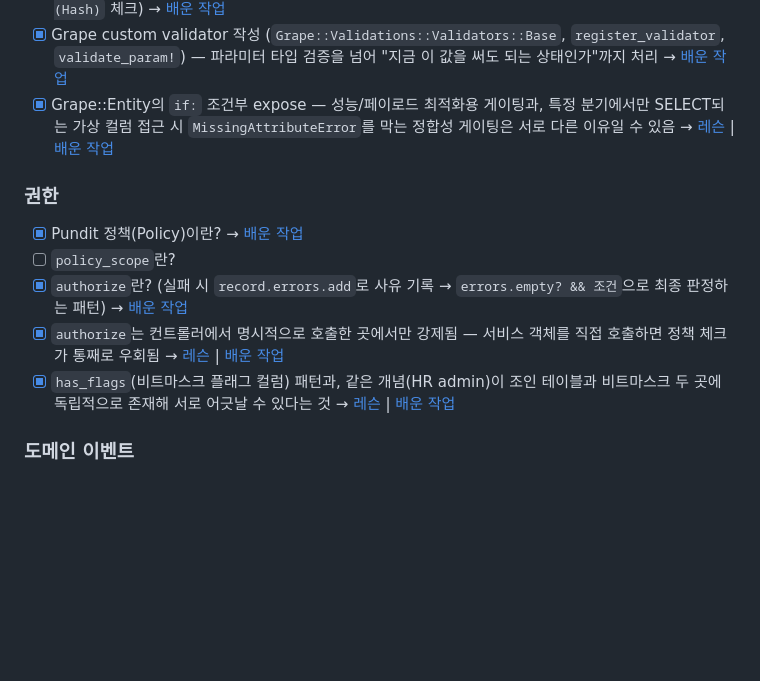
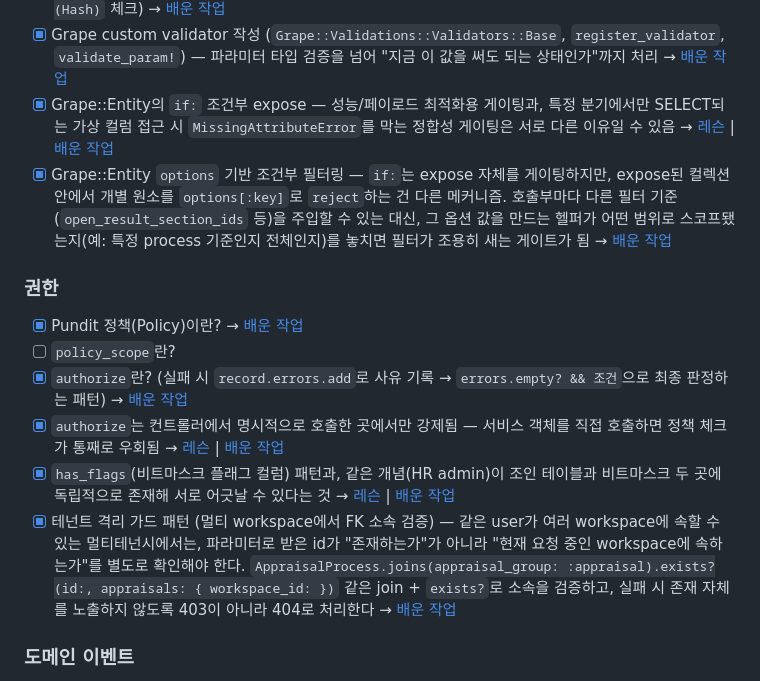
Before and after one commit to hyunwoosongHCG/backend-log, a Markdown page: ROADMAP.md, the part around the change. Drawn GitHub-style; blank space fills up the shorter version.

Commit message:
ppback PR #5528 리뷰 work-log 추가 및 ROADMAP 2개 항목 반영
테넌트 격리 가드 패턴, Grape::Entity options 기반 조건부 필터링

```diff
--- a/ROADMAP.md
+++ b/ROADMAP.md
@@ -177,6 +177,7 @@
 - [x] Grape는 top-level JSON 배열 body를 못 읽는다 (`Formatter#read_rack_input`의 `body.is_a?(Hash)` 체크) → [배운 작업](work-log/2026-07-09-review-remind-notification-split.md)
 - [x] Grape custom validator 작성 (`Grape::Validations::Validators::Base`, `register_validator`, `validate_param!`) — 파라미터 타입 검증을 넘어 "지금 이 값을 써도 되는 상태인가"까지 처리 → [배운 작업](work-log/2026-07-23-key-result-auto-checkin-reflect-design-and-schema.md)
 - [x] Grape::Entity의 `if:` 조건부 expose — 성능/페이로드 최적화용 게이팅과, 특정 분기에서만 SELECT되는 가상 컬럼 접근 시 `MissingAttributeError`를 막는 정합성 게이팅은 서로 다른 이유일 수 있음 → [레슨](lessons/0047-grape-entity-conditional-expose-two-natures.html) | [배운 작업](work-log/2026-07-24-key-result-auto-checkin-reflect-api-exposure-review.md)
+- [x] Grape::Entity `options` 기반 조건부 필터링 — `if:`는 expose 자체를 게이팅하지만, expose된 컬렉션 안에서 개별 원소를 `options[:key]`로 `reject`하는 건 다른 메커니즘. 호출부마다 다른 필터 기준(`open_result_section_ids` 등)을 주입할 수 있는 대신, 그 옵션 값을 만드는 헬퍼가 어떤 범위로 스코프됐는지(예: 특정 process 기준인지 전체인지)를 놓치면 필터가 조용히 새는 게이트가 됨 → [배운 작업](work-log/2026-08-04-ppback-pr-5528-review.md)
 
 ### 권한
 
@@ -185,6 +186,7 @@
 - [x] `authorize`란? (실패 시 `record.errors.add`로 사유 기록 → `errors.empty? && 조건`으로 최종 판정하는 패턴) → [배운 작업](work-log/2026-07-23-key-result-auto-checkin-reflect-design-and-schema.md)
 - [x] `authorize`는 컨트롤러에서 명시적으로 호출한 곳에서만 강제됨 — 서비스 객체를 직접 호출하면 정책 체크가 통째로 우회됨 → [레슨](lessons/0046-pundit-authorize-scope-and-hr-admin-duality.html) | [배운 작업](work-log/2026-07-27-key-result-auto-checkin-reflect-manual-scenario-testing.md)
 - [x] `has_flags`(비트마스크 플래그 컬럼) 패턴과, 같은 개념(HR admin)이 조인 테이블과 비트마스크 두 곳에 독립적으로 존재해 서로 어긋날 수 있다는 것 → [레슨](lessons/0046-pundit-authorize-scope-and-hr-admin-duality.html) | [배운 작업](work-log/2026-07-27-key-result-auto-checkin-reflect-manual-scenario-testing.md)
+- [x] 테넌트 격리 가드 패턴 (멀티 workspace에서 FK 소속 검증) — 같은 user가 여러 workspace에 속할 수 있는 멀티테넌시에서는, 파라미터로 받은 id가 "존재하는가"가 아니라 "현재 요청 중인 workspace에 속하는가"를 별도로 확인해야 한다. `AppraisalProcess.joins(appraisal_group: :appraisal).exists?(id:, appraisals: { workspace_id: })` 같은 join + `exists?`로 소속을 검증하고, 실패 시 존재 자체를 노출하지 않도록 403이 아니라 404로 처리한다 → [배운 작업](work-log/2026-08-04-ppback-pr-5528-review.md)
 
 ### 도메인 이벤트
 
```
Also changed, not shown: work-log/2026-08-04-ppback-pr-5528-review.md (added, +28 -0 lines).
